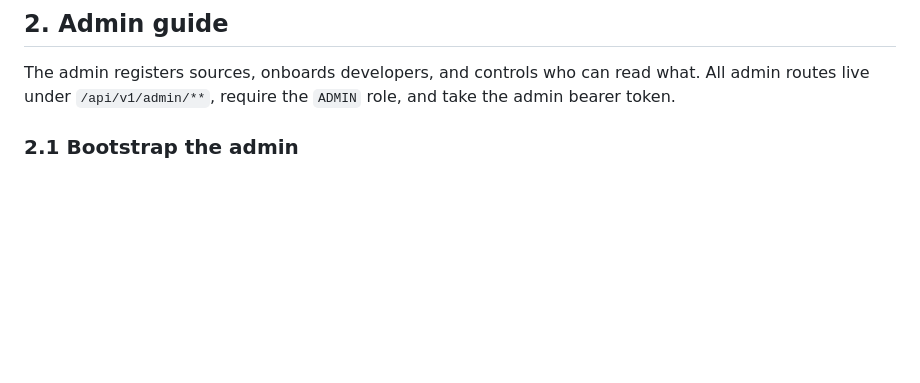
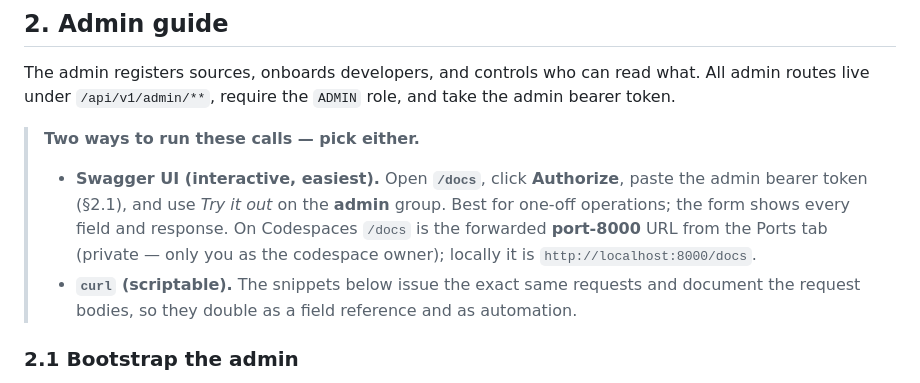
Before and after one commit to nhinguyen140809/knowledge-hub, a Markdown page: docs/usage/USAGE.md, the part around the change. GitHub-like rendering; blank space fills up the shorter version.

Commit message:
docs: note admins can drive the API via the Swagger /docs UI

```diff
--- a/docs/usage/USAGE.md
+++ b/docs/usage/USAGE.md
@@ -68,6 +68,15 @@ own browser, use the forwarded URL shown in the Ports tab.
 
 The admin registers sources, onboards developers, and controls who can read what. All admin
 routes live under `/api/v1/admin/**`, require the `ADMIN` role, and take the admin bearer token.
+
+> **Two ways to run these calls — pick either.**
+> - **Swagger UI (interactive, easiest).** Open **`/docs`**, click **Authorize**, paste the admin
+>   bearer token (§2.1), and use *Try it out* on the **admin** group. Best for one-off operations;
+>   the form shows every field and response. On Codespaces `/docs` is the forwarded **port-8000**
+>   URL from the Ports tab (private — only you as the codespace owner); locally it is
+>   `http://localhost:8000/docs`.
+> - **`curl` (scriptable).** The snippets below issue the exact same requests and document the
+>   request bodies, so they double as a field reference and as automation.
 
 ### 2.1 Bootstrap the admin
 
```
